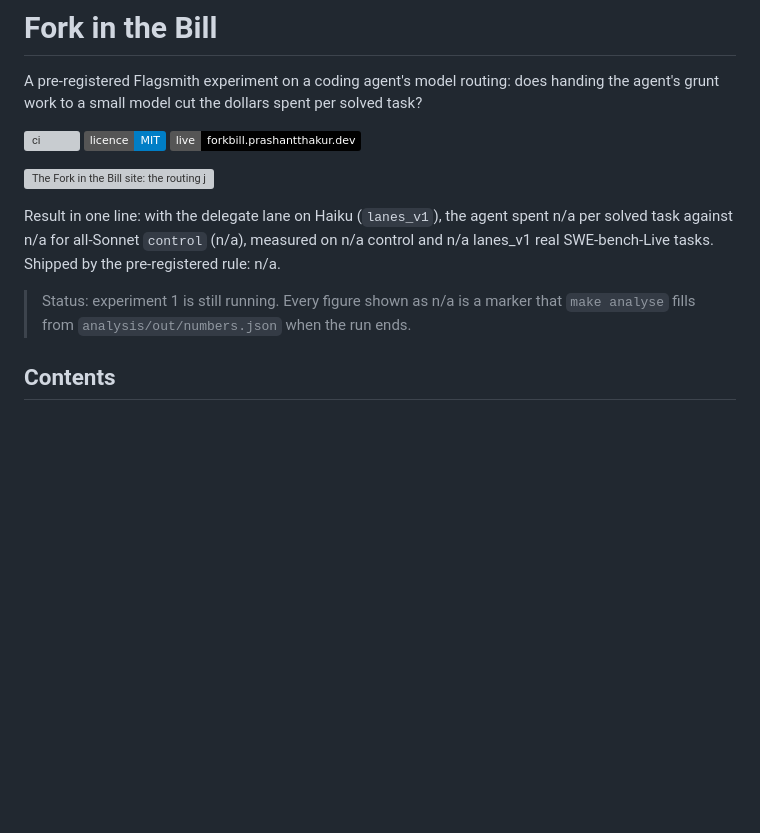
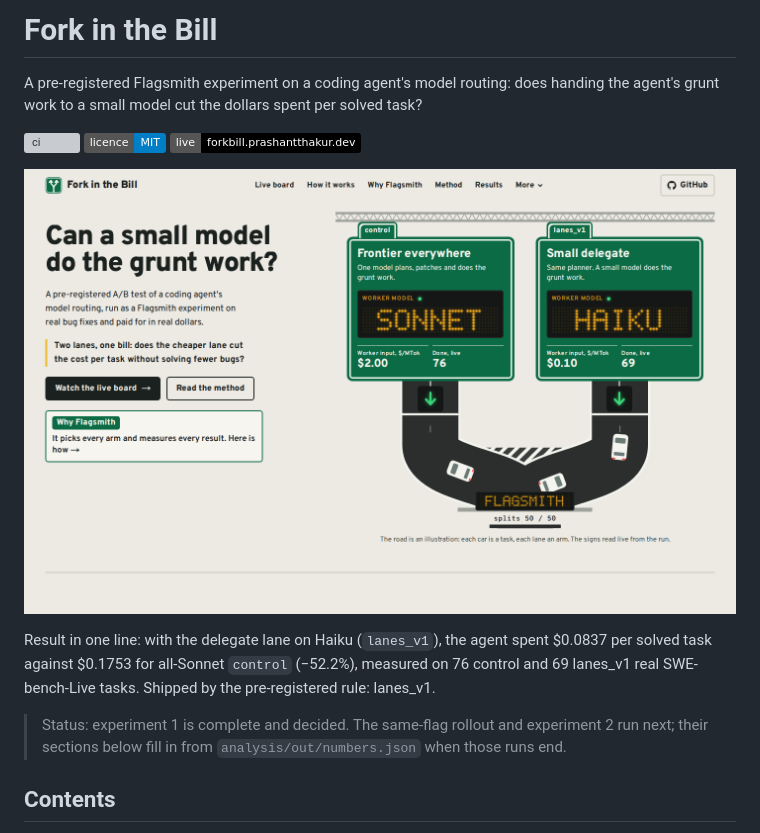
Before and after one commit to Prashant-thakur77/fork-in-the-bill, a Markdown page: README.md, the part around one of its changes. Drawn GitHub-style; pictures changed too: docs/img/site-home.png (added); badges without logos; blank space fills up the shorter version; grey boxes are pictures that could not be loaded.

```diff
--- a/README.md
+++ b/README.md
@@ -8,9 +8,9 @@ A pre-registered Flagsmith experiment on a coding agent's model routing: does ha
 
 ![The Fork in the Bill site: the routing junction and the live arm totals](docs/img/site-home.png)
 
-Result in one line: with the delegate lane on Haiku (`lanes_v1`), the agent spent <!--n:exp1.arms.lanes_v1.cost_per_solve:usd4-->n/a<!--/n--> per solved task against <!--n:exp1.arms.control.cost_per_solve:usd4-->n/a<!--/n--> for all-Sonnet `control` (<!--n:exp1.delta.cost_per_solve_pct:pct1-->n/a<!--/n-->), measured on <!--n:exp1.arms.control.n_analysed:int-->n/a<!--/n--> control and <!--n:exp1.arms.lanes_v1.n_analysed:int-->n/a<!--/n--> lanes_v1 real SWE-bench-Live tasks. Shipped by the pre-registered rule: <!--n:exp1.decision.ship:str-->n/a<!--/n-->.
+Result in one line: with the delegate lane on Haiku (`lanes_v1`), the agent spent <!--n:exp1.arms.lanes_v1.cost_per_solve:usd4-->$0.0837<!--/n--> per solved task against <!--n:exp1.arms.control.cost_per_solve:usd4-->$0.1753<!--/n--> for all-Sonnet `control` (<!--n:exp1.delta.cost_per_solve_pct:pct1-->−52.2%<!--/n-->), measured on <!--n:exp1.arms.control.n_analysed:int-->76<!--/n--> control and <!--n:exp1.arms.lanes_v1.n_analysed:int-->69<!--/n--> lanes_v1 real SWE-bench-Live tasks. Shipped by the pre-registered rule: <!--n:exp1.decision.ship:str-->lanes_v1<!--/n-->.
 
-> Status: experiment 1 is still running. Every figure shown as n/a is a marker that `make analyse` fills from `analysis/out/numbers.json` when the run ends.
+> Status: experiment 1 is complete and decided. The same-flag rollout and experiment 2 run next; their sections below fill in from `analysis/out/numbers.json` when those runs end.
 
 ## Contents
 
```
Also changed, not shown: other parts of README.md (+29 -41 lines), docs/img/site-live.png (added).
